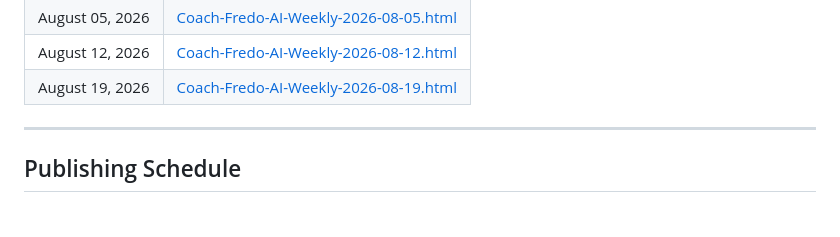
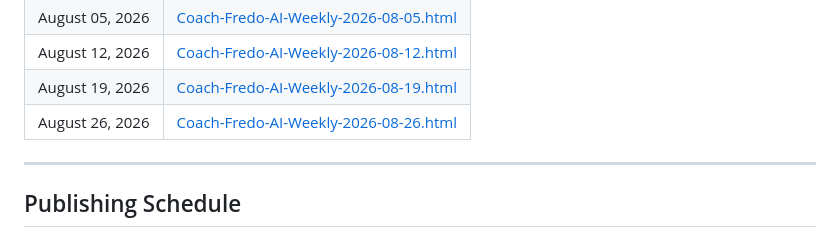
Before and after one commit to kouawodesouza/Newsletter, a Markdown page: README.md, the part around the change. Drawn GitHub-style.

Commit message:
Update README: add August 26, 2026 issue to archive

```diff
--- a/README.md
+++ b/README.md
@@ -53,6 +53,7 @@ Each weekly issue is published as a self-contained HTML file. Open any file in a
 | August 05, 2026 | [Coach-Fredo-AI-Weekly-2026-08-05.html](./Coach-Fredo-AI-Weekly-2026-08-05.html) |
 | August 12, 2026 | [Coach-Fredo-AI-Weekly-2026-08-12.html](./Coach-Fredo-AI-Weekly-2026-08-12.html) |
 | August 19, 2026 | [Coach-Fredo-AI-Weekly-2026-08-19.html](./Coach-Fredo-AI-Weekly-2026-08-19.html) |
+| August 26, 2026 | [Coach-Fredo-AI-Weekly-2026-08-26.html](./Coach-Fredo-AI-Weekly-2026-08-26.html) |
 
 ---
 
```
